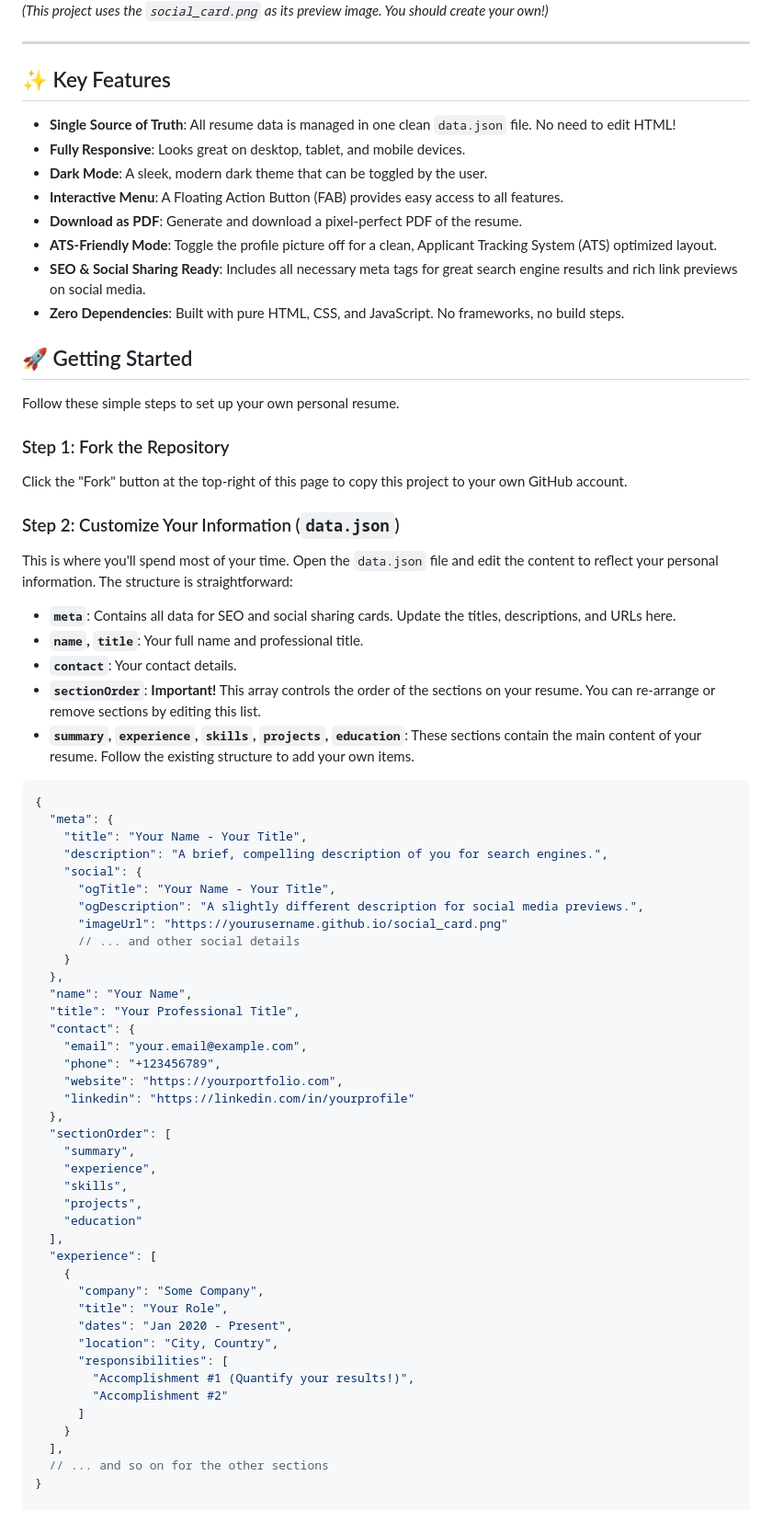
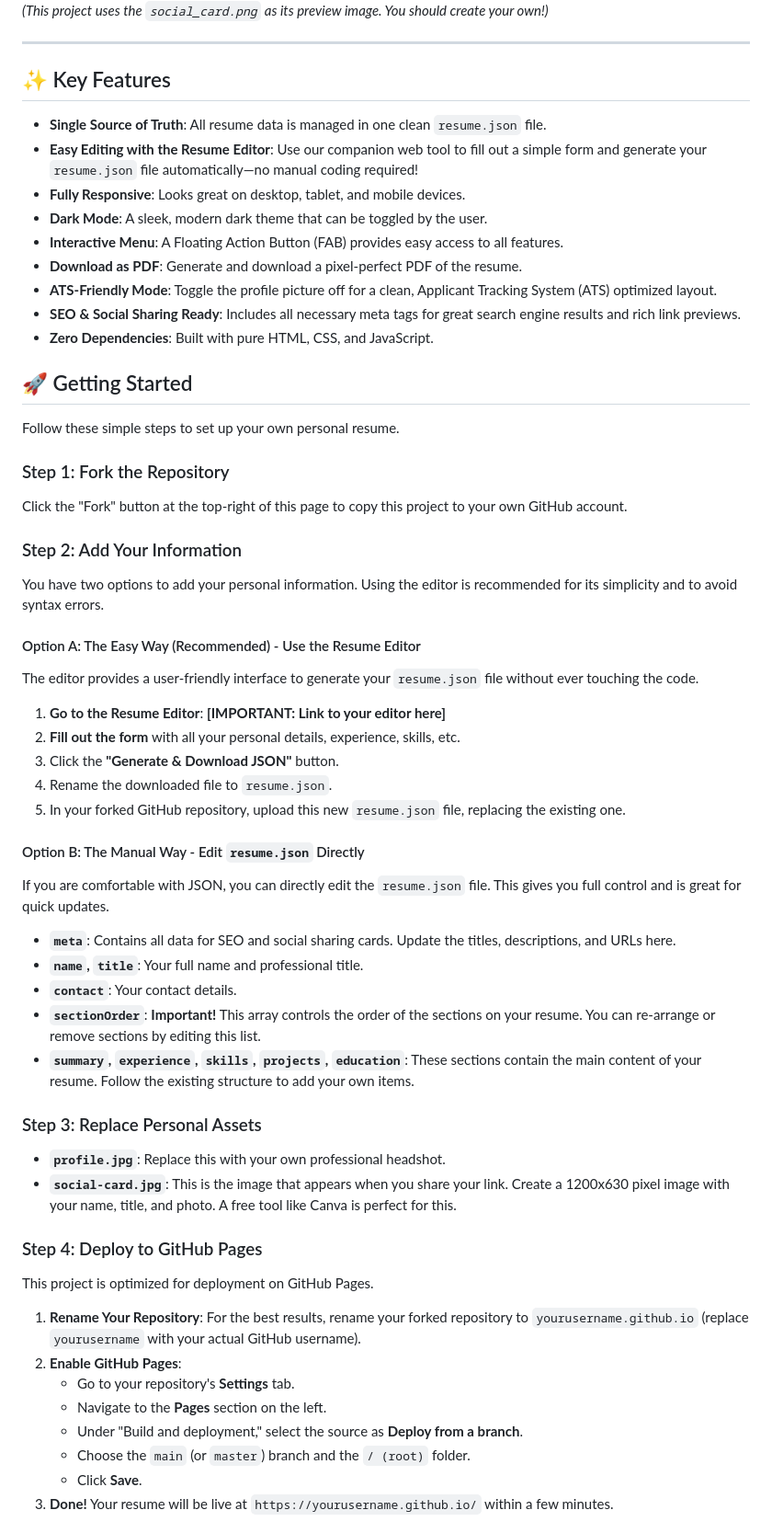
Before and after one commit to adnaanaeem/adnaanaeem.github.io, a Markdown page: README.md, the part around one of its changes. Shown at 92% size. GitHub-like rendering.

Commit message:
Update README.md file for ope source

````diff
--- a/README.md
+++ b/README.md
@@ -12,17 +12,17 @@ A simple, modern, and feature-rich online resume template that is dynamically po
 *(This project uses the `social_card.png` as its preview image. You should create your own!)*
 
 ---
-
 ## ✨ Key Features
 
-*   **Single Source of Truth**: All resume data is managed in one clean `data.json` file. No need to edit HTML!
+*   **Single Source of Truth**: All resume data is managed in one clean `resume.json` file.
+*   **Easy Editing with the Resume Editor**: Use our companion web tool to fill out a simple form and generate your `resume.json` file automatically—no manual coding required!
 *   **Fully Responsive**: Looks great on desktop, tablet, and mobile devices.
 *   **Dark Mode**: A sleek, modern dark theme that can be toggled by the user.
 *   **Interactive Menu**: A Floating Action Button (FAB) provides easy access to all features.
 *   **Download as PDF**: Generate and download a pixel-perfect PDF of the resume.
 *   **ATS-Friendly Mode**: Toggle the profile picture off for a clean, Applicant Tracking System (ATS) optimized layout.
-*   **SEO & Social Sharing Ready**: Includes all necessary meta tags for great search engine results and rich link previews on social media.
-*   **Zero Dependencies**: Built with pure HTML, CSS, and JavaScript. No frameworks, no build steps.
+*   **SEO & Social Sharing Ready**: Includes all necessary meta tags for great search engine results and rich link previews.
+*   **Zero Dependencies**: Built with pure HTML, CSS, and JavaScript.
 
 ## 🚀 Getting Started
 
@@ -32,9 +32,23 @@ Follow these simple steps to set up your own personal resume.
 
 Click the "Fork" button at the top-right of this page to copy this project to your own GitHub account.
 
-### Step 2: Customize Your Information (`data.json`)
+### Step 2: Add Your Information
 
-This is where you'll spend most of your time. Open the `data.json` file and edit the content to reflect your personal information. The structure is straightforward:
+You have two options to add your personal information. Using the editor is recommended for its simplicity and to avoid syntax errors.
+
+#### Option A: The Easy Way (Recommended) - Use the Resume Editor
+
+The editor provides a user-friendly interface to generate your `resume.json` file without ever touching the code.
+
+1.  **Go to the Resume Editor**: **[IMPORTANT: Link to your editor here]**
+2.  **Fill out the form** with all your personal details, experience, skills, etc.
+3.  Click the **"Generate & Download JSON"** button.
+4.  Rename the downloaded file to `resume.json`.
+5.  In your forked GitHub repository, upload this new `resume.json` file, replacing the existing one.
+
+#### Option B: The Manual Way - Edit `resume.json` Directly
+
+If you are comfortable with JSON, you can directly edit the `resume.json` file. This gives you full control and is great for quick updates.
 
 *   **`meta`**: Contains all data for SEO and social sharing cards. Update the titles, descriptions, and URLs here.
 *   **`name`, `title`**: Your full name and professional title.
@@ -42,44 +56,21 @@ This is where you'll spend most of your time. Open the `data.json` file and edit
 *   **`sectionOrder`**: **Important!** This array controls the order of the sections on your resume. You can re-arrange or remove sections by editing this list.
 *   **`summary`, `experience`, `skills`, `projects`, `education`**: These sections contain the main content of your resume. Follow the existing structure to add your own items.
 
-```json
-{
-  "meta": {
-    "title": "Your Name - Your Title",
-    "description": "A brief, compelling description of you for search engines.",
-    "social": {
-      "ogTitle": "Your Name - Your Title",
-      "ogDescription": "A slightly different description for social media previews.",
-      "imageUrl": "https://yourusername.github.io/social_card.png"
-      // ... and other social details
-    }
-  },
-  "name": "Your Name",
-  "title": "Your Professional Title",
-  "contact": {
-    "email": "your.email@example.com",
-    "phone": "+123456789",
-    "website": "https://yourportfolio.com",
-    "linkedin": "https://linkedin.com/in/yourprofile"
-  },
-  "sectionOrder": [
-    "summary",
-    "experience",
-    "skills",
-    "projects",
-    "education"
-  ],
-  "experience": [
-    {
-      "company": "Some Company",
-      "title": "Your Role",
-      "dates": "Jan 2020 - Present",
-      "location": "City, Country",
-      "responsibilities": [
-        "Accomplishment #1 (Quantify your results!)",
-        "Accomplishment #2"
-      ]
-    }
-  ],
-  // ... and so on for the other sections
-}
+### Step 3: Replace Personal Assets
+
+*   **`profile.jpg`**: Replace this with your own professional headshot.
+*   **`social-card.jpg`**: This is the image that appears when you share your link. Create a 1200x630 pixel image with your name, title, and photo. A free tool like Canva is perfect for this.
+
+### Step 4: Deploy to GitHub Pages
+
+This project is optimized for deployment on GitHub Pages.
+
+1.  **Rename Your Repository**: For the best results, rename your forked repository to `yourusername.github.io` (replace `yourusername` with your actual GitHub username).
+2.  **Enable GitHub Pages**:
+    *   Go to your repository's **Settings** tab.
+    *   Navigate to the **Pages** section on the left.
+    *   Under "Build and deployment," select the source as **Deploy from a branch**.
+    *   Choose the `main` (or `master`) branch and the `/ (root)` folder.
+    *   Click **Save**.
+3.  **Done!** Your resume will be live at `https://yourusername.github.io/` within a few minutes.
+
````
Also changed, not shown: other parts of README.md (+24 -0 lines).
